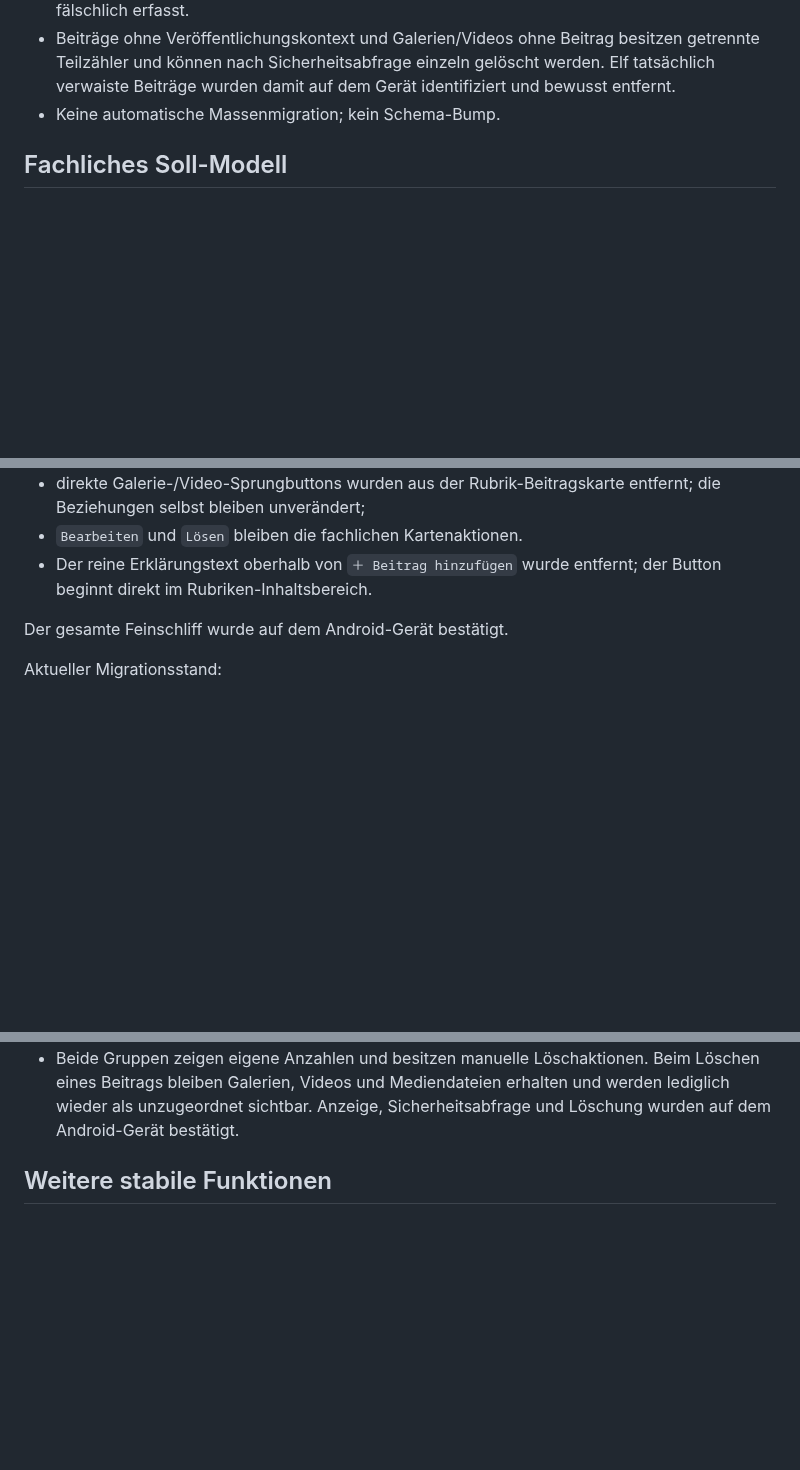
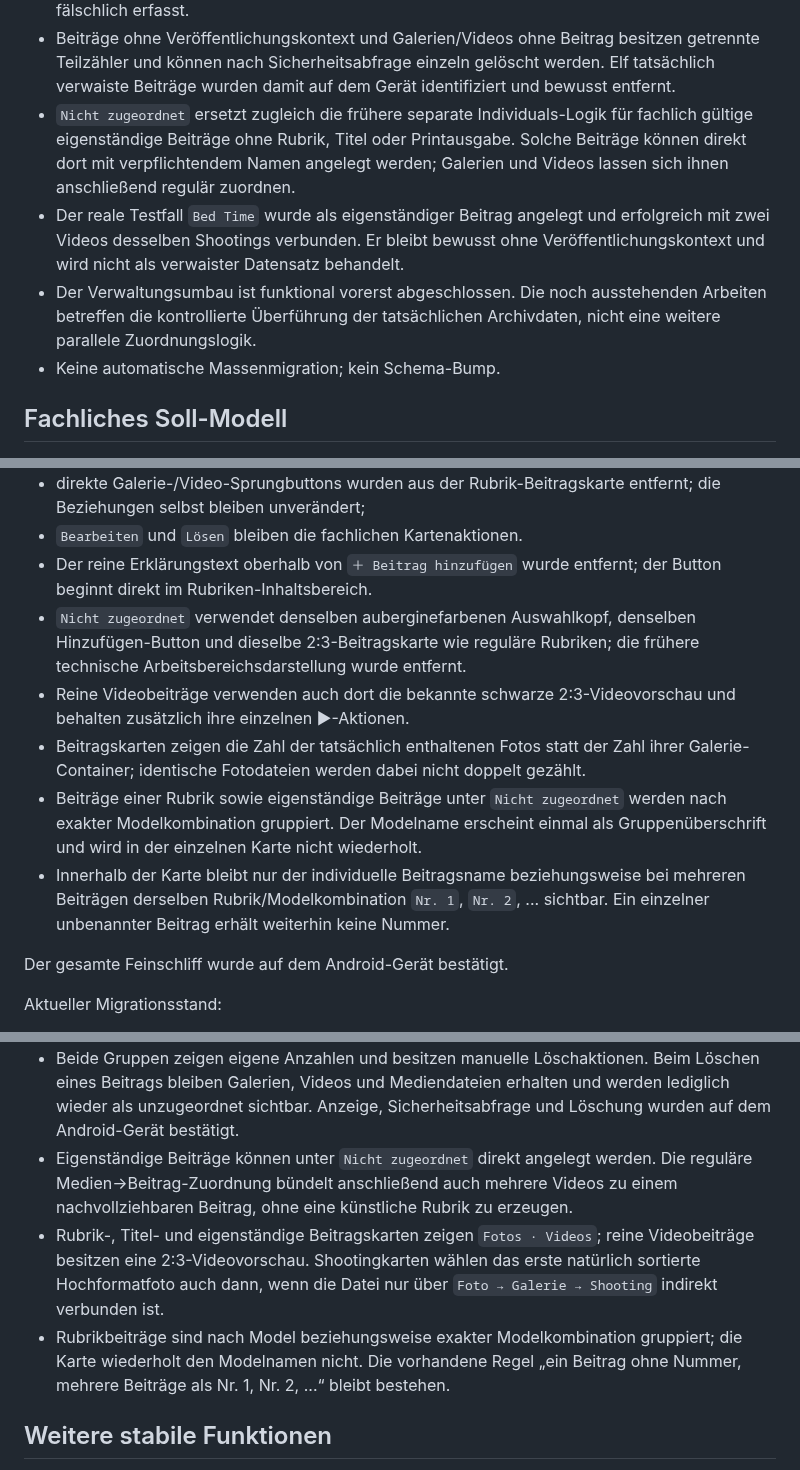
Before and after one commit to HotSpot2000-hub/playboy-archiv-android, a Markdown page: STATUS.md, 3 parts joined by grey strips. GitHub-like rendering; blank space fills up the shorter version.

```diff
--- a/STATUS.md
+++ b/STATUS.md
@@ -31,6 +31,9 @@ Referenz-Commit: `d773e0b71c77b214c3ac26c20bba14147ea77b41`
 - Galerie-/Videodarstellung in der Verwaltung gerätetest-bestätigt: natürliche Dateisortierung, erste Hochformataufnahme als Vorschau, separate reine Foto-Galeriekarte, einzelne Fotos daraus im Fullscreen und Videos ausschließlich über separate ▶︎-Aktionen.
 - Der Rubrik-Arbeitsbereich `Nicht zugeordnet` zählt Beiträge nur noch dann, wenn weder Rubrik noch Titel noch Printausgabe verknüpft ist; Titelbeiträge und Printartikel werden nicht mehr fälschlich erfasst.
 - Beiträge ohne Veröffentlichungskontext und Galerien/Videos ohne Beitrag besitzen getrennte Teilzähler und können nach Sicherheitsabfrage einzeln gelöscht werden. Elf tatsächlich verwaiste Beiträge wurden damit auf dem Gerät identifiziert und bewusst entfernt.
+- `Nicht zugeordnet` ersetzt zugleich die frühere separate Individuals-Logik für fachlich gültige eigenständige Beiträge ohne Rubrik, Titel oder Printausgabe. Solche Beiträge können direkt dort mit verpflichtendem Namen angelegt werden; Galerien und Videos lassen sich ihnen anschließend regulär zuordnen.
+- Der reale Testfall `Bed Time` wurde als eigenständiger Beitrag angelegt und erfolgreich mit zwei Videos desselben Shootings verbunden. Er bleibt bewusst ohne Veröffentlichungskontext und wird nicht als verwaister Datensatz behandelt.
+- Der Verwaltungsumbau ist funktional vorerst abgeschlossen. Die noch ausstehenden Arbeiten betreffen die kontrollierte Überführung der tatsächlichen Archivdaten, nicht eine weitere parallele Zuordnungslogik.
 - Keine automatische Massenmigration; kein Schema-Bump.
 
 ## Fachliches Soll-Modell
@@ -153,6 +156,11 @@ Aktuell bestätigte Rubrik-Darstellung:
 - direkte Galerie-/Video-Sprungbuttons wurden aus der Rubrik-Beitragskarte entfernt; die Beziehungen selbst bleiben unverändert;
 - `Bearbeiten` und `Lösen` bleiben die fachlichen Kartenaktionen.
 - Der reine Erklärungstext oberhalb von `＋ Beitrag hinzufügen` wurde entfernt; der Button beginnt direkt im Rubriken-Inhaltsbereich.
+- `Nicht zugeordnet` verwendet denselben auberginefarbenen Auswahlkopf, denselben Hinzufügen-Button und dieselbe 2:3-Beitragskarte wie reguläre Rubriken; die frühere technische Arbeitsbereichsdarstellung wurde entfernt.
+- Reine Videobeiträge verwenden auch dort die bekannte schwarze 2:3-Videovorschau und behalten zusätzlich ihre einzelnen ▶︎-Aktionen.
+- Beitragskarten zeigen die Zahl der tatsächlich enthaltenen Fotos statt der Zahl ihrer Galerie-Container; identische Fotodateien werden dabei nicht doppelt gezählt.
+- Beiträge einer Rubrik sowie eigenständige Beiträge unter `Nicht zugeordnet` werden nach exakter Modelkombination gruppiert. Der Modelname erscheint einmal als Gruppenüberschrift und wird in der einzelnen Karte nicht wiederholt.
+- Innerhalb der Karte bleibt nur der individuelle Beitragsname beziehungsweise bei mehreren Beiträgen derselben Rubrik/Modelkombination `Nr. 1`, `Nr. 2`, ... sichtbar. Ein einzelner unbenannter Beitrag erhält weiterhin keine Nummer.
 
 Der gesamte Feinschliff wurde auf dem Android-Gerät bestätigt.
 
@@ -304,6 +312,9 @@ Diese Angleichung wurde auf dem Android-Gerät vollständig bestätigt.
 - Rubriken und Titel trennen echte Beiträge jetzt sichtbar von alten Direktzuordnungen. Die kontrollierte Einzelmigration und der ergänzte Importweg `Zugeordnet → Galerie zuordnen` sind gerätetest-bestätigt.
 - `Rubriken → Nicht zugeordnet` ist jetzt ein präziser Arbeitsbereich: Beiträge benötigen dort das vollständige Fehlen von Rubrik, Titel und Printausgabe; Galerien/Videos werden separat nur ohne Beitrag gezählt.
 - Beide Gruppen zeigen eigene Anzahlen und besitzen manuelle Löschaktionen. Beim Löschen eines Beitrags bleiben Galerien, Videos und Mediendateien erhalten und werden lediglich wieder als unzugeordnet sichtbar. Anzeige, Sicherheitsabfrage und Löschung wurden auf dem Android-Gerät bestätigt.
+- Eigenständige Beiträge können unter `Nicht zugeordnet` direkt angelegt werden. Die reguläre Medien→Beitrag-Zuordnung bündelt anschließend auch mehrere Videos zu einem nachvollziehbaren Beitrag, ohne eine künstliche Rubrik zu erzeugen.
+- Rubrik-, Titel- und eigenständige Beitragskarten zeigen `Fotos · Videos`; reine Videobeiträge besitzen eine 2:3-Videovorschau. Shootingkarten wählen das erste natürlich sortierte Hochformatfoto auch dann, wenn die Datei nur über `Foto → Galerie → Shooting` indirekt verbunden ist.
+- Rubrikbeiträge sind nach Model beziehungsweise exakter Modelkombination gruppiert; die Karte wiederholt den Modelnamen nicht. Die vorhandene Regel „ein Beitrag ohne Nummer, mehrere Beiträge als Nr. 1, Nr. 2, ...“ bleibt bestehen.
 
 ## Weitere stabile Funktionen
 
```
Also changed, not shown: other parts of STATUS.md (+4 -3 lines).
